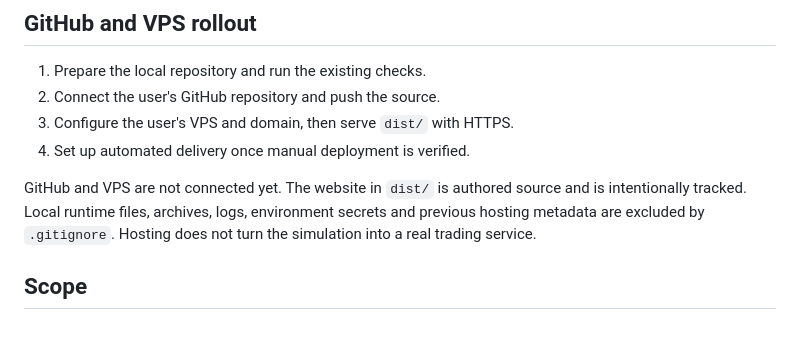
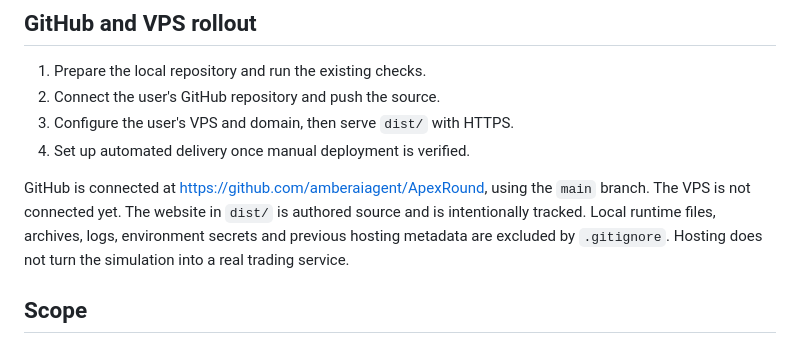
Before and after one commit to amberaiagent/ApexRound, a Markdown page: README.md, the part around the change. Drawn GitHub-style.

Commit message:
Document connected GitHub repository

```diff
--- a/README.md
+++ b/README.md
@@ -13,7 +13,7 @@ Run `node server.js` and open http://127.0.0.1:4173. No installation or build is
 3. Configure the user's VPS and domain, then serve `dist/` with HTTPS.
 4. Set up automated delivery once manual deployment is verified.
 
-GitHub and VPS are not connected yet. The website in `dist/` is authored source and is intentionally tracked. Local runtime files, archives, logs, environment secrets and previous hosting metadata are excluded by `.gitignore`. Hosting does not turn the simulation into a real trading service.
+GitHub is connected at https://github.com/amberaiagent/ApexRound, using the `main` branch. The VPS is not connected yet. The website in `dist/` is authored source and is intentionally tracked. Local runtime files, archives, logs, environment secrets and previous hosting metadata are excluded by `.gitignore`. Hosting does not turn the simulation into a real trading service.
 
 ## Scope
 English responsive arena with supplied APEX icon, wallet simulation, separate integer balance check and registration, 24-hour rollover, leaderboard/search, personal results, previous rounds, rules, and demo scenario studio. Both original logo files are preserved in `dist/assets`. The wordmark is dark in the provided image; the dark header combines the original icon with a readable typeset name.
```
